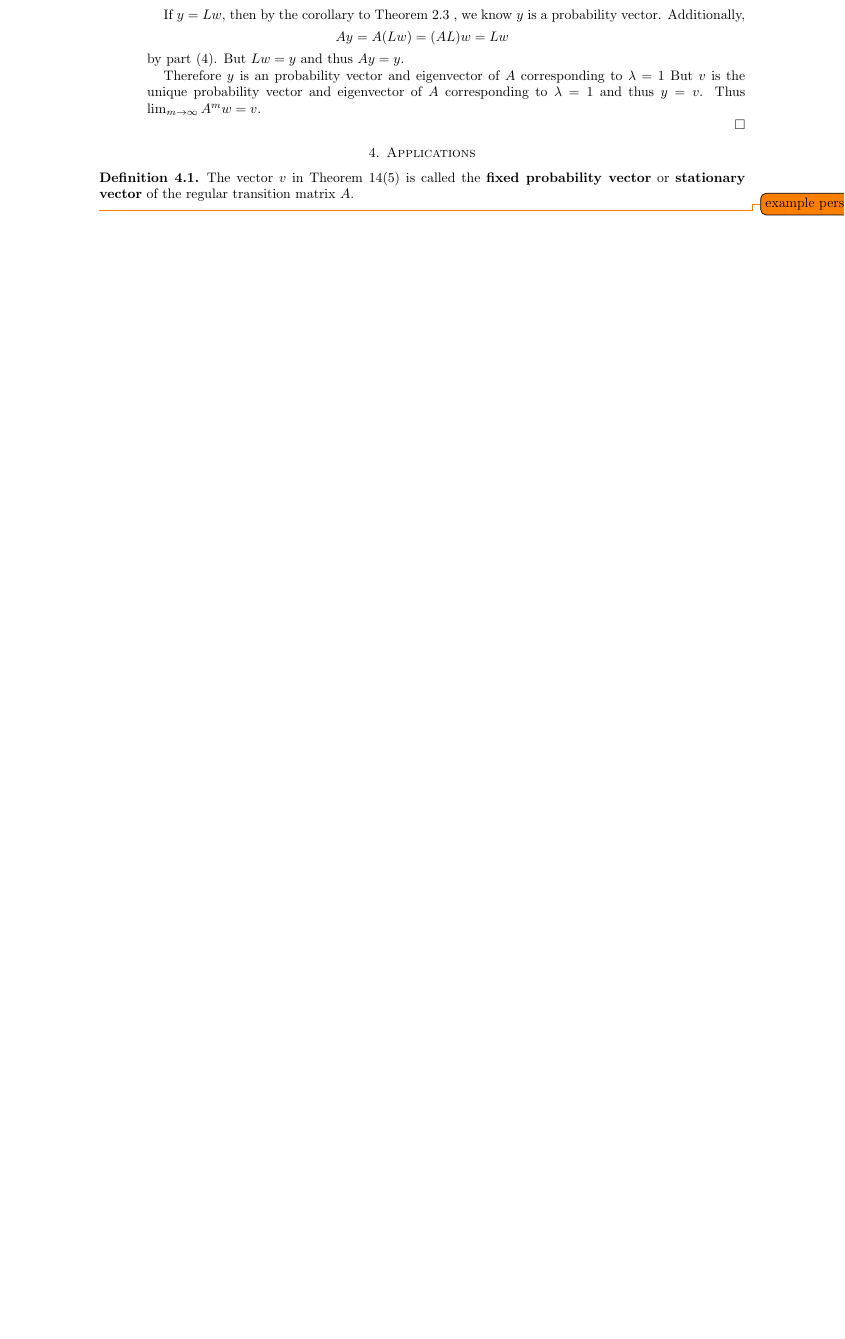
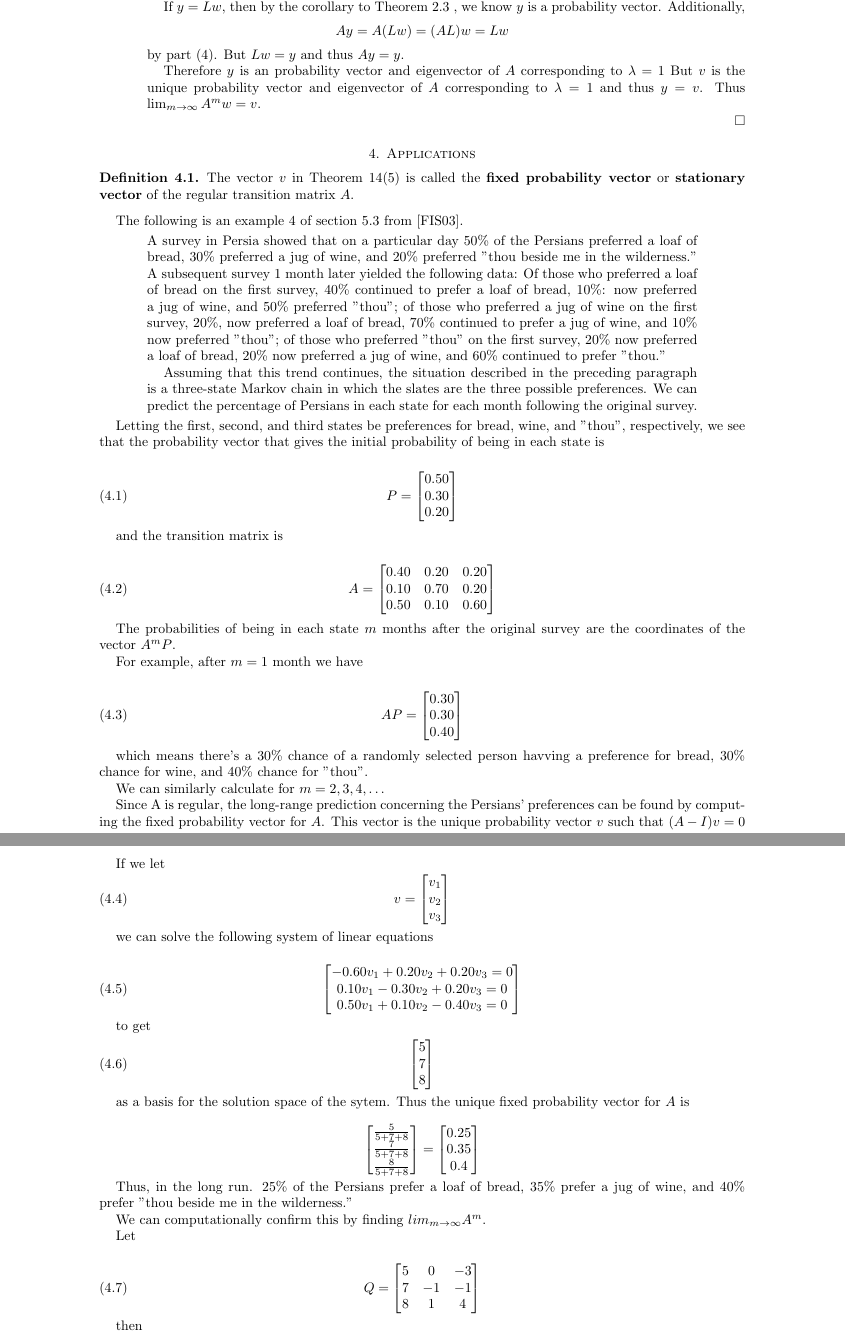
Before and after one commit to jobin212/adv-linear-project, a LaTeX paper (writeup/markovchains.tex): part of page 7 of 7 before the commit and two parts of pages 7 and 8 of 8 after it, the two joined at a grey line, cut so that both start at the same text, the shorter picture padded with empty space. Compiled offline with pdfLaTeX.

Commit message:
finished application

```diff
--- a/writeup/markovchains.tex
+++ b/writeup/markovchains.tex
@@ -690,3 +690,118 @@ The vector $v$ in Theorem \ref{theorem520}(5) is called the \textbf{fixed probab
 
 \end{definition}
 
+The following is an example 4 of section 5.3 from \cite{friedberg2003linear}.
+
+\begin{displayquote}
+	A survey in Persia showed that on a particular day 50\% of the Persians preferred a loaf of bread, 30\% preferred a jug of wine, and 20\% preferred "thou beside me in the wilderness."
+	A subsequent survey 1 month later yielded the following data: Of those who preferred a loaf of bread on the first survey, 40\% continued to prefer a loaf of bread, 10\%: now preferred a jug of wine, and 50\% preferred "thou"; of those who preferred a jug of wine on the first survey, 20\%, now preferred a loaf of bread, 70\% continued to prefer a jug of wine, and 10\% now preferred "thou"; of those who preferred "thou" on the first survey, 20\% now preferred a loaf of bread, 20\% now preferred a jug of wine, and 60\% continued to prefer "thou."
+
+	Assuming that this trend continues, the situation described in the preceding paragraph is a three-state Markov chain in which the slates are the three possible preferences. We can predict the percentage of Persians in each state for each month following the original survey.
+\end{displayquote}
+
+Letting the first, second, and third states be preferences for bread, wine, and "thou", respectively, we see that the probability vector that gives the initial probability of being in each state is
+
+\begin{equation}
+    P = \begin{bmatrix}
+           0.50 \\
+           0.30 \\
+           0.20
+         \end{bmatrix}
+\end{equation}
+
+and the transition matrix is
+
+\begin{equation}
+    A = \begin{bmatrix}
+           0.40 & 0.20 & 0.20  \\
+           0.10 & 0.70 & 0.20 \\
+           0.50 & 0.10 & 0.60
+         \end{bmatrix}
+\end{equation}
+
+The probabilities of being in each state $m$ months after the original survey are the coordinates of the vector $A^mP$.
+
+For example, after $m = 1$ month we have
+
+\begin{equation}
+    AP = \begin{bmatrix}
+           0.30 \\
+           0.30 \\
+           0.40
+         \end{bmatrix}
+\end{equation}
+
+which means there's a 30\% chance of a randomly selected person havving a preference for bread, 30\% chance for wine, and 40\% chance for "thou".
+
+We can similarly calculate for $m = 2, 3, 4, \ldots $
+
+Since A is regular, the long-range prediction concerning the Persians' preferences can be found by computing the fixed probability vector for $A$.
+This vector is the unique probability vector $v$ such that $(A - I)v = 0$
+
+If we let
+\begin{equation}
+    v = \begin{bmatrix}
+           v_1 \\
+           v_2 \\
+           v_3
+
+
+         \end{bmatrix}
+\end{equation}
+
+we can solve the following system of linear equations
+
+\begin{equation}
+    \begin{bmatrix}
+           -0.60v_1 + 0.20v_2 + 0.20v_3  = 0 \\
+           0.10v_1 - 0.30v_2 + 0.20v_3 = 0\\
+           0.50v_1 + 0.10v_2 - 0.40v_3 = 0
+         \end{bmatrix}
+\end{equation}
+
+ to get
+\begin{equation}
+    \begin{bmatrix}
+           5 \\
+           7 \\
+           8
+
+
+         \end{bmatrix}
+\end{equation}
+
+as a basis for the solution space of the sytem.
+Thus the unique fixed probability vector for $A$ is
+
+\[  \begin{bmatrix}
+\frac{5}{5 + 7 + 8} \\
+\frac{7}{5 + 7 + 8}\\
+\frac{8}{5 + 7 + 8}
+\end{bmatrix}
+%
+=
+\begin{bmatrix}{}
+0.25 \\
+0.35 \\
+0.4
+\end{bmatrix}
+\]
+
+Thus, in the long run. 25\% of the Persians prefer a loaf of bread, 35\% prefer a jug of wine, and 40\% prefer "thou beside me in the wilderness."
+
+We can computationally confirm this by finding $lim_{m \to \infty}A^m$.
+
+Let
+
+\begin{equation}
+    Q = \begin{bmatrix}
+           5 & 0 & -3  \\
+           7 & -1 & -1 \\
+           8 & 1 & 4
+         \end{bmatrix}
+\end{equation}
+
+
+then
+
+\begin{equation}
```
Also changed, not shown: writeup/markovchains.pdf, writeup/markovchains.tex (40 more changed lines), 4 other files.
